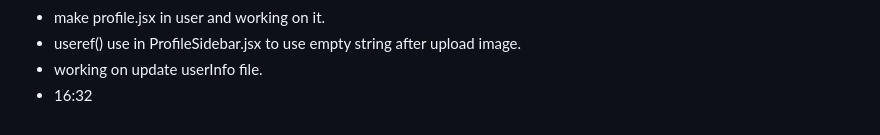
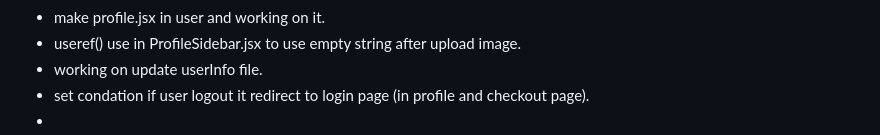
Before and after one commit to Zunaeed-Imran/ShopEasy, a Markdown page: README.md, the part around the change. Rendered like a GitHub page.

Commit message:
main - added important note.

```diff
--- a/README.md
+++ b/README.md
@@ -186,4 +186,5 @@ i will make a frontend and bacaend project. with laravel and react.
 - make profile.jsx in user and working on it.
 - useref() use in ProfileSidebar.jsx to use empty string after upload image.
 - working on update userInfo file.
-- 16:32
+- set condation if user logout it redirect to login page (in profile and checkout page).
+-
```
